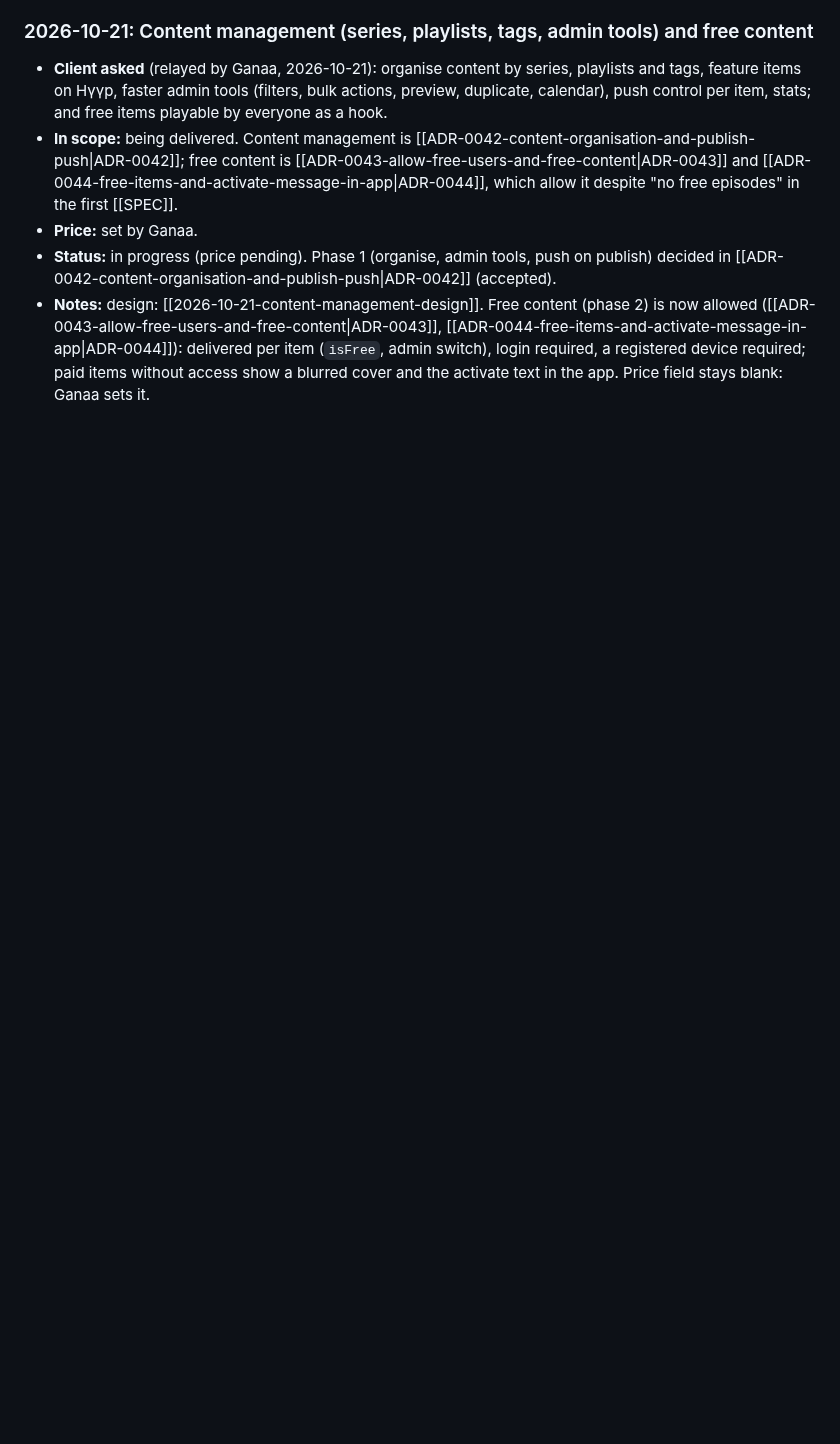
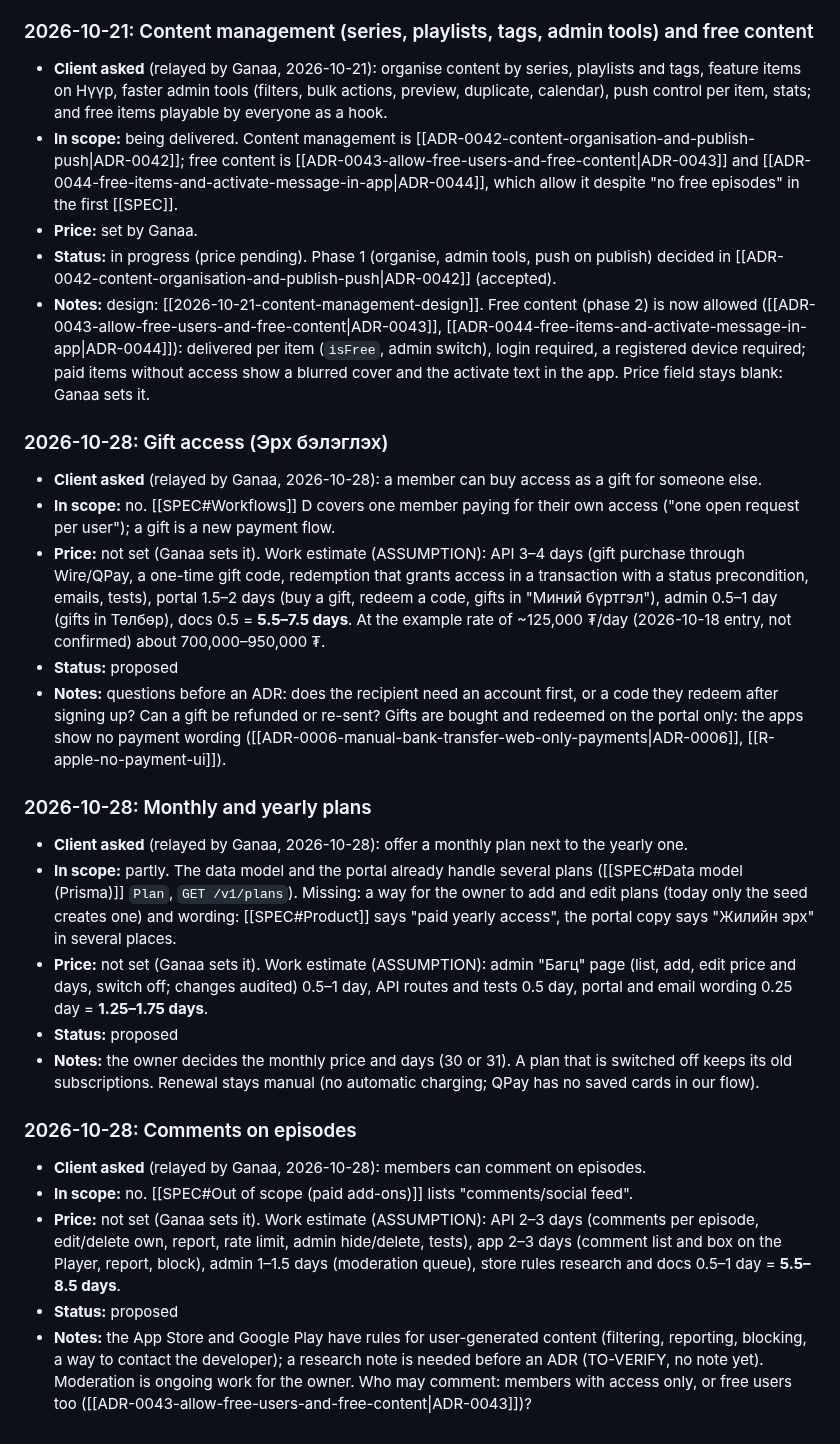
Before and after one commit to ganaagreg-cloud/Test-ongod, a Markdown page: docs/client/changes.md, the part around the change. GitHub-like rendering; blank space fills up the shorter version.

Commit message:
docs(client): record gift access, monthly + yearly plans and comments as change requests
Co-Authored-By: Claude Opus 5.5 <noreply@anthropic.com>
Claude-Session: https://claude.ai/code/session_016TAHAhWo52LNVMGRK1VP8q

```diff
--- a/docs/client/changes.md
+++ b/docs/client/changes.md
@@ -62,3 +62,27 @@ Dates are when the entries were logged; the requests came from earlier planning
 - **Price:** set by Ganaa.
 - **Status:** in progress (price pending). Phase 1 (organise, admin tools, push on publish) decided in [[ADR-0042-content-organisation-and-publish-push|ADR-0042]] (accepted).
 - **Notes:** design: [[2026-10-21-content-management-design]]. Free content (phase 2) is now allowed ([[ADR-0043-allow-free-users-and-free-content|ADR-0043]], [[ADR-0044-free-items-and-activate-message-in-app|ADR-0044]]): delivered per item (`isFree`, admin switch), login required, a registered device required; paid items without access show a blurred cover and the activate text in the app. Price field stays blank: Ganaa sets it.
+
+### 2026-10-28: Gift access (Эрх бэлэглэх)
+
+- **Client asked** (relayed by Ganaa, 2026-10-28): a member can buy access as a gift for someone else.
+- **In scope:** no. [[SPEC#Workflows]] D covers one member paying for their own access ("one open request per user"); a gift is a new payment flow.
+- **Price:** not set (Ganaa sets it). Work estimate (ASSUMPTION): API 3–4 days (gift purchase through Wire/QPay, a one-time gift code, redemption that grants access in a transaction with a status precondition, emails, tests), portal 1.5–2 days (buy a gift, redeem a code, gifts in "Миний бүртгэл"), admin 0.5–1 day (gifts in Төлбөр), docs 0.5 = **5.5–7.5 days**. At the example rate of ~125,000 ₮/day (2026-10-18 entry, not confirmed) about 700,000–950,000 ₮.
+- **Status:** proposed
+- **Notes:** questions before an ADR: does the recipient need an account first, or a code they redeem after signing up? Can a gift be refunded or re-sent? Gifts are bought and redeemed on the portal only: the apps show no payment wording ([[ADR-0006-manual-bank-transfer-web-only-payments|ADR-0006]], [[R-apple-no-payment-ui]]).
+
+### 2026-10-28: Monthly and yearly plans
+
+- **Client asked** (relayed by Ganaa, 2026-10-28): offer a monthly plan next to the yearly one.
+- **In scope:** partly. The data model and the portal already handle several plans ([[SPEC#Data model (Prisma)]] `Plan`, `GET /v1/plans`). Missing: a way for the owner to add and edit plans (today only the seed creates one) and wording: [[SPEC#Product]] says "paid yearly access", the portal copy says "Жилийн эрх" in several places.
+- **Price:** not set (Ganaa sets it). Work estimate (ASSUMPTION): admin "Багц" page (list, add, edit price and days, switch off; changes audited) 0.5–1 day, API routes and tests 0.5 day, portal and email wording 0.25 day = **1.25–1.75 days**.
+- **Status:** proposed
+- **Notes:** the owner decides the monthly price and days (30 or 31). A plan that is switched off keeps its old subscriptions. Renewal stays manual (no automatic charging; QPay has no saved cards in our flow).
+
+### 2026-10-28: Comments on episodes
+
+- **Client asked** (relayed by Ganaa, 2026-10-28): members can comment on episodes.
+- **In scope:** no. [[SPEC#Out of scope (paid add-ons)]] lists "comments/social feed".
+- **Price:** not set (Ganaa sets it). Work estimate (ASSUMPTION): API 2–3 days (comments per episode, edit/delete own, report, rate limit, admin hide/delete, tests), app 2–3 days (comment list and box on the Player, report, block), admin 1–1.5 days (moderation queue), store rules research and docs 0.5–1 day = **5.5–8.5 days**.
+- **Status:** proposed
+- **Notes:** the App Store and Google Play have rules for user-generated content (filtering, reporting, blocking, a way to contact the developer); a research note is needed before an ADR (TO-VERIFY, no note yet). Moderation is ongoing work for the owner. Who may comment: members with access only, or free users too ([[ADR-0043-allow-free-users-and-free-content|ADR-0043]])?
```
